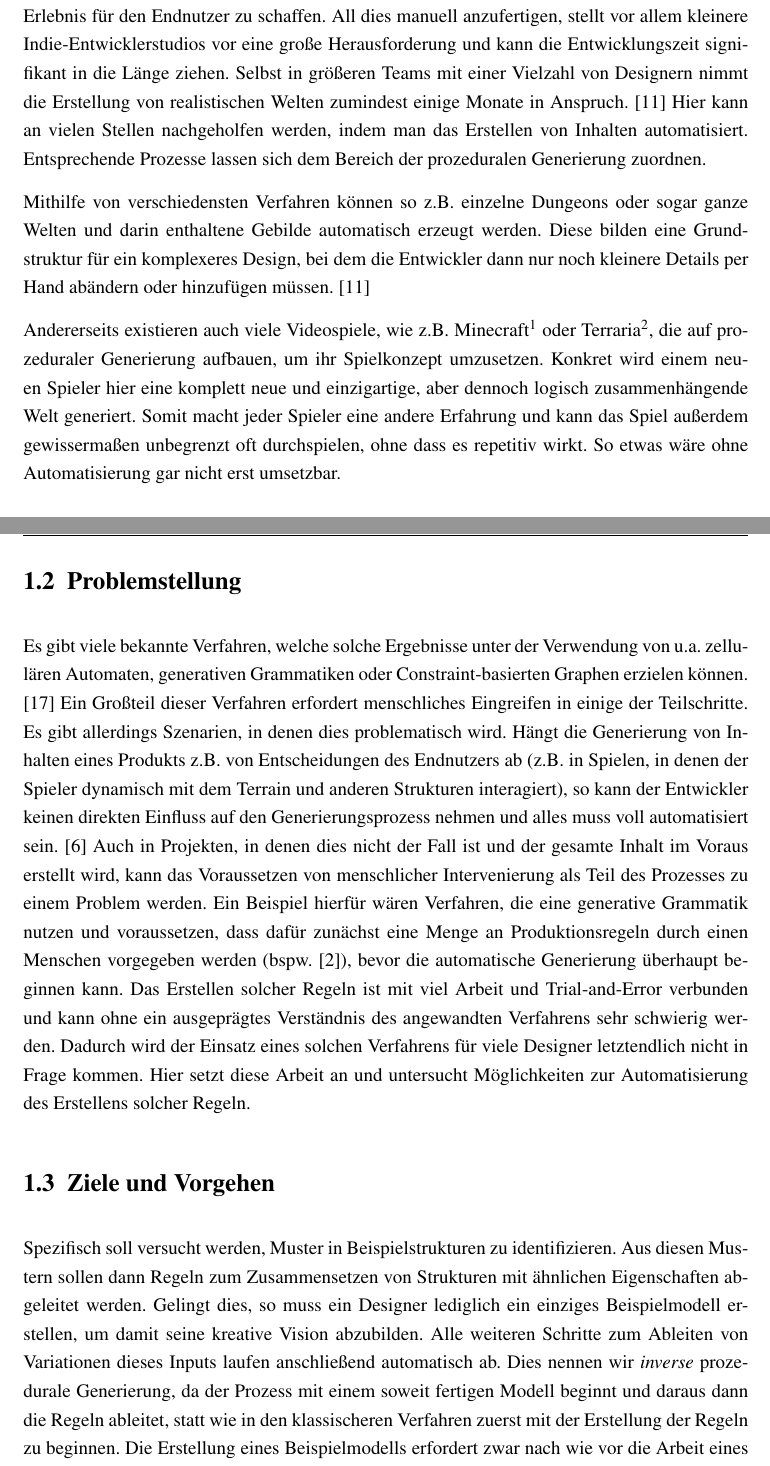
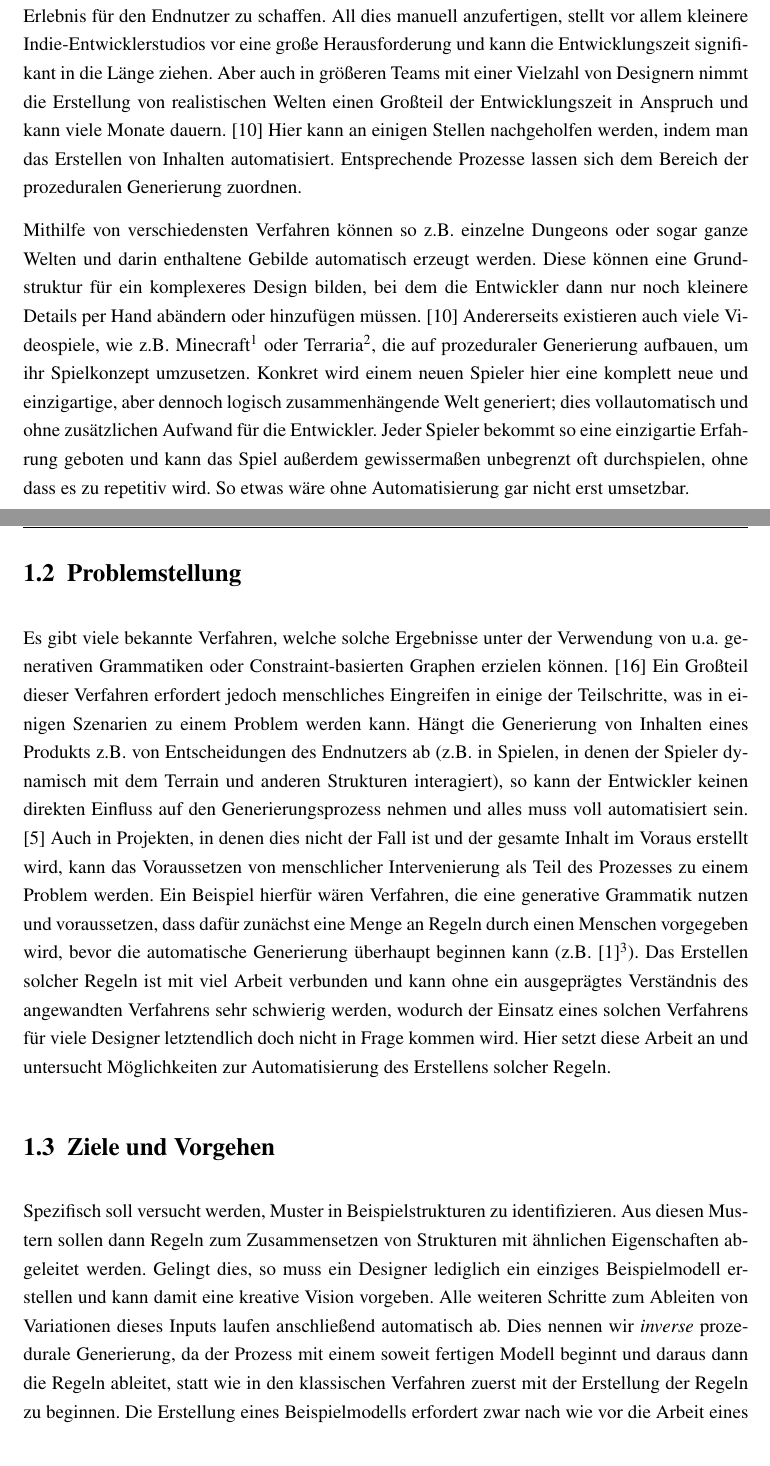
Before and after one commit to bensch5/thesis_bachelor, a LaTeX thesis (thesis/thesis.tex, which reads thesis/chapters/1_einleitung.tex): two parts of pages 10 and 11 of 54, joined at a grey line, cut so that both start at the same text. Compiled offline with pdfLaTeX.

Commit message:
überarbeiten der einleitung, anpassen von hyperlinks in fußnoten

```diff
--- a/thesis/chapters/1_einleitung.tex
+++ b/thesis/chapters/1_einleitung.tex
@@ -11,19 +11,20 @@ Die Erstellung von fiktiven Welten spielt eine große Rolle in vielen Videospiel
 und weiteren Bereichen der Simulation. Hierfür wird eine Vielzahl an verschiedenen Objekten und Strukturen benötigt, um
 ein nicht-repetitives und immersives Erlebnis für den Endnutzer zu schaffen. All dies manuell anzufertigen, stellt vor
 allem kleinere Indie-Entwicklerstudios vor eine große Herausforderung und kann die Entwicklungszeit signifikant in die
-Länge ziehen. Selbst in größeren Teams mit einer Vielzahl von Designern nimmt die Erstellung von realistischen Welten zumindest
-einige Monate in Anspruch. \cite{10_freiknecht} Hier kann an vielen Stellen nachgeholfen werden, indem man das Erstellen
-von Inhalten automatisiert. Entsprechende Prozesse lassen sich dem Bereich der prozeduralen Generierung zuordnen.
+Länge ziehen. Aber auch in größeren Teams mit einer Vielzahl von Designern nimmt die Erstellung von realistischen Welten einen
+Großteil der Entwicklungszeit in Anspruch und kann viele Monate dauern. \cite{10_freiknecht} Hier kann an einigen Stellen
+nachgeholfen werden, indem man das Erstellen von Inhalten automatisiert. Entsprechende Prozesse lassen sich dem Bereich
+der prozeduralen Generierung zuordnen.
 
 Mithilfe von verschiedensten Verfahren können so z.B. einzelne Dungeons oder sogar ganze Welten und darin enthaltene Gebilde
-automatisch erzeugt werden. Diese bilden eine Grundstruktur für ein komplexeres Design, bei dem die Entwickler dann nur noch
-kleinere Details per Hand abändern oder hinzufügen müssen. \cite{10_freiknecht}
-
-Andererseits existieren auch viele Videospiele, wie z.B. Minecraft\footnote{https://www.minecraft.net/} oder
-Terraria\footnote{https://terraria.org/}, die auf prozeduraler Generierung aufbauen, um ihr Spielkonzept umzusetzen.
-Konkret wird einem neuen Spieler hier eine komplett neue und einzigartige, aber dennoch logisch
-zusammenhängende Welt generiert. Somit macht jeder Spieler eine andere Erfahrung und kann das Spiel außerdem gewissermaßen
-unbegrenzt oft durchspielen, ohne dass es repetitiv wirkt. So etwas wäre ohne Automatisierung gar nicht erst umsetzbar.
+automatisch erzeugt werden. Diese können eine Grundstruktur für ein komplexeres Design bilden, bei dem die Entwickler dann nur noch
+kleinere Details per Hand abändern oder hinzufügen müssen. \cite{10_freiknecht} Andererseits existieren auch viele Videospiele,
+wie z.B. Minecraft\footnote{\url{https://www.minecraft.net/} [Letzter Zugriff am 01.07.2024]} oder Terraria\footnote{
+\url{https://terraria.org/} [Letzter Zugriff am 01.07.2024]}, die auf prozeduraler
+Generierung aufbauen, um ihr Spielkonzept umzusetzen. Konkret wird einem neuen Spieler hier eine komplett neue und einzigartige,
+aber dennoch logisch zusammenhängende Welt generiert; dies vollautomatisch und ohne zusätzlichen Aufwand für die Entwickler. Jeder
+Spieler bekommt so eine einzigartie Erfahrung geboten und kann das Spiel außerdem gewissermaßen unbegrenzt oft durchspielen, ohne
+dass es zu repetitiv wird. So etwas wäre ohne Automatisierung gar nicht erst umsetzbar.
 
 \section{Problemstellung}
 % Hier wird dann darauf aufmerksam gemacht, dass es bei diesen Verfahren viele Limitationen gibt. Bei vielen Verfahren
@@ -42,18 +43,19 @@ unbegrenzt oft durchspielen, ohne dass es repetitiv wirkt. So etwas wäre ohne A
 % muss voll automatisiert sein. \cite{14_carli_et_al} Hier setzt diese Arbeit an und untersucht Möglichkeiten zur vollständigen Automatisierung
 % solcher Verfahren.
 
-Es gibt viele bekannte Verfahren, welche solche Ergebnisse unter der Verwendung von u.a. zellulären Automaten, generativen
-Grammatiken oder Constraint-basierten Graphen erzielen können. \cite{5_van_der_linden_et_al} Ein Großteil dieser Verfahren erfordert
-menschliches Eingreifen in einige der Teilschritte. Es gibt allerdings Szenarien, in denen dies problematisch wird. Hängt die Generierung von
+Es gibt viele bekannte Verfahren, welche solche Ergebnisse unter der Verwendung von u.a. generativen
+Grammatiken oder Constraint-basierten Graphen erzielen können. \cite{5_van_der_linden_et_al} Ein Großteil dieser Verfahren erfordert jedoch
+menschliches Eingreifen in einige der Teilschritte, was in einigen Szenarien zu einem Problem werden kann. Hängt die Generierung von
 Inhalten eines Produkts z.B. von Entscheidungen des Endnutzers ab (z.B. in Spielen, in denen der Spieler dynamisch mit
 dem Terrain und anderen Strukturen interagiert), so kann der Entwickler keinen direkten Einfluss auf den Generierungsprozess
 nehmen und alles muss voll automatisiert sein. \cite{14_carli_et_al} Auch in Projekten, in denen dies nicht der Fall ist und der gesamte Inhalt
 im Voraus erstellt wird, kann das Voraussetzen von menschlicher Intervenierung als Teil des Prozesses zu einem Problem werden.
-Ein Beispiel hierfür wären Verfahren, die eine generative Grammatik nutzen und voraussetzen, dass dafür zunächst eine Menge an Produktionsregeln
-durch einen Menschen vorgegeben werden (bspw. \cite{33_adams}), bevor die automatische Generierung überhaupt beginnen kann. Das Erstellen solcher
-Regeln ist mit viel Arbeit und Trial-and-Error verbunden und kann ohne ein ausgeprägtes Verständnis des angewandten Verfahrens sehr schwierig werden.
-Dadurch wird der Einsatz eines solchen Verfahrens für viele Designer letztendlich nicht in Frage kommen.
-Hier setzt diese Arbeit an und untersucht Möglichkeiten zur Automatisierung des Erstellens solcher Regeln.
+Ein Beispiel hierfür wären Verfahren, die eine generative Grammatik nutzen und voraussetzen, dass dafür zunächst eine Menge an Regeln
+durch einen Menschen vorgegeben wird, bevor die automatische Generierung überhaupt beginnen kann (z.B. \cite{33_adams}\footnote{
+\url{https://citeseerx.ist.psu.edu/document?repid=rep1&type=pdf&doi=25020f8d955aee07b7dd49a3ec23b1f2a8cf1d06} [Letzter Zugriff am 01.07.2024]}).
+Das Erstellen solcher Regeln ist mit viel Arbeit verbunden und kann ohne ein ausgeprägtes Verständnis des angewandten Verfahrens sehr
+schwierig werden, wodurch der Einsatz eines solchen Verfahrens für viele Designer letztendlich doch nicht in Frage kommen wird. Hier
+setzt diese Arbeit an und untersucht Möglichkeiten zur Automatisierung des Erstellens solcher Regeln.
 
 \section{Ziele und Vorgehen}
 % Aus den aufgezeigten Problemen ergibt sich nun der Sinn dieser Arbeit. Inverse Verfahren beheben die oben genannten Probleme
@@ -61,10 +63,10 @@ Hier setzt diese Arbeit an und untersucht Möglichkeiten zur Automatisierung des
 % Anschließend wird ein entsprechendes und vielversprechendes Verfahren im Detail untersucht, theoretisch erläutert und
 % dann prototypisch implementiert.
 Spezifisch soll versucht werden, Muster in Beispielstrukturen zu identifizieren. Aus diesen Mustern sollen dann Regeln zum Zusammensetzen
-von Strukturen mit ähnlichen Eigenschaften abgeleitet werden. Gelingt dies, so muss ein Designer lediglich ein einziges Beispielmodell erstellen,
-um damit seine kreative Vision abzubilden. Alle weiteren Schritte zum Ableiten von Variationen dieses Inputs laufen anschließend automatisch ab.
+von Strukturen mit ähnlichen Eigenschaften abgeleitet werden. Gelingt dies, so muss ein Designer lediglich ein einziges Beispielmodell erstellen und
+kann damit eine kreative Vision vorgeben. Alle weiteren Schritte zum Ableiten von Variationen dieses Inputs laufen anschließend automatisch ab.
 Dies nennen wir \textit{inverse} prozedurale Generierung,
-da der Prozess mit einem soweit fertigen Modell beginnt und daraus dann die Regeln ableitet, statt wie in den klassischeren Verfahren zuerst mit
+da der Prozess mit einem soweit fertigen Modell beginnt und daraus dann die Regeln ableitet, statt wie in den klassischen Verfahren zuerst mit
 der Erstellung der Regeln zu beginnen. Die Erstellung eines Beispielmodells erfordert zwar nach wie vor die Arbeit eines Designers, anschließend
 ist aber kein menschliches Eingreifen mehr nötig und das eigentliche Verfahren läuft vollautomatisch ab.
 
```
Also changed, not shown: thesis/chapters/3_konzept.tex (+3 -2 lines), thesis/literature.bib (+0 -5 lines), thesis/thesis.pdf, thesis/chapters/1_einleitung.tex (13 more changed lines).
